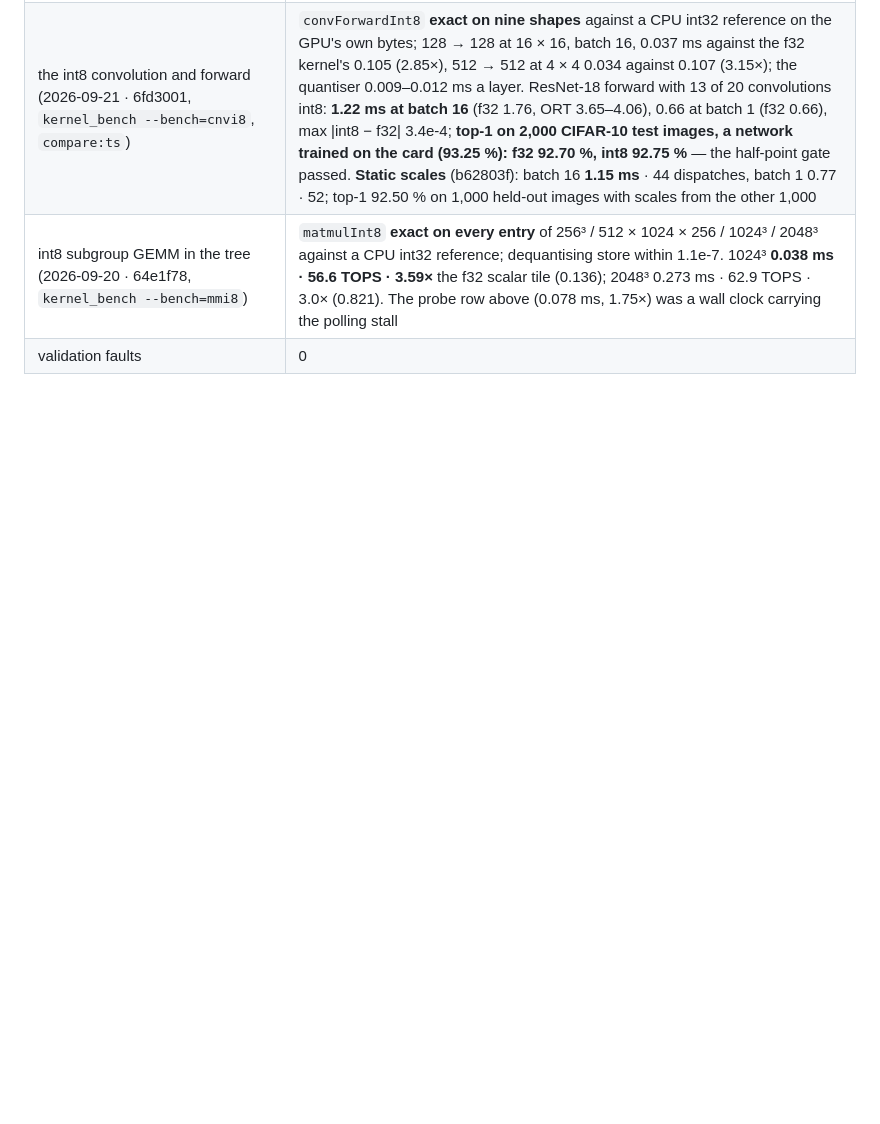
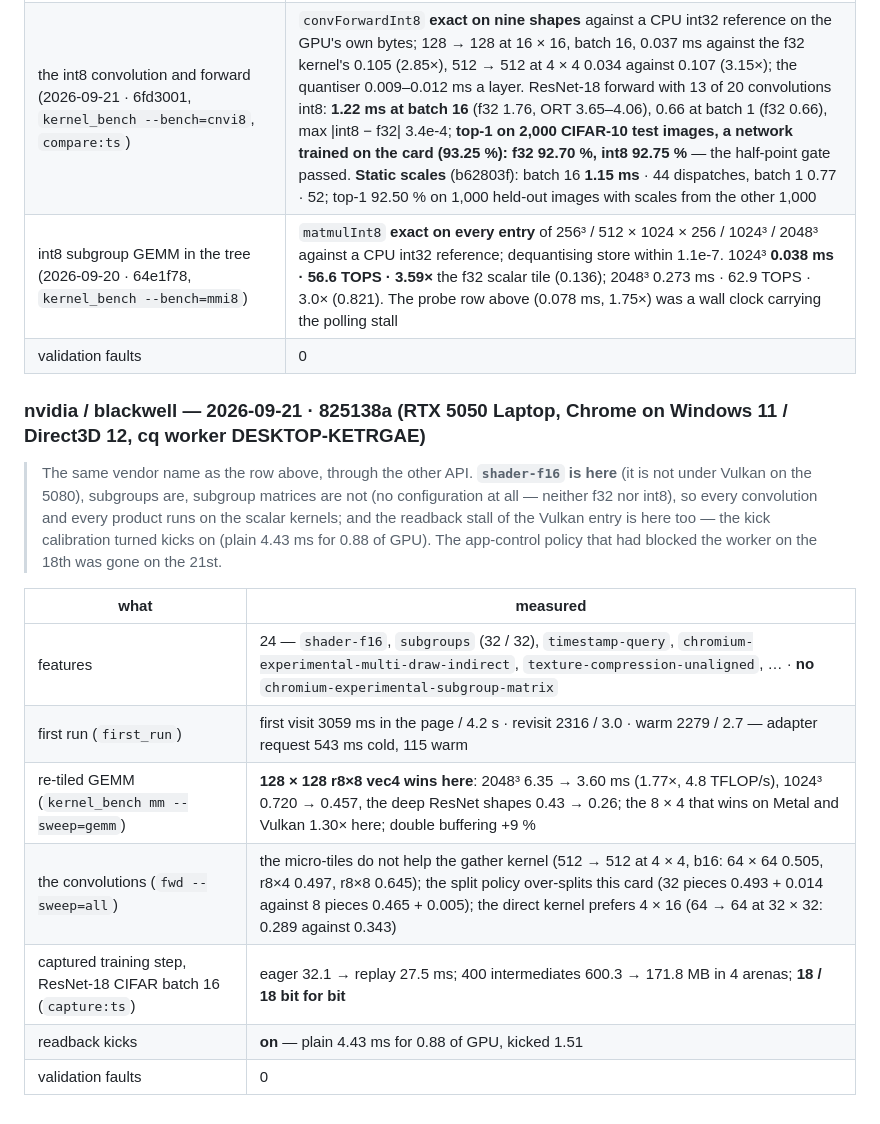
Before and after one commit to playidea-lab/borch, a Markdown page: docs/SCALE-MEASURED.md, the part around the change. GitHub-like rendering; blank space fills up the shorter version.

Commit message:
docs(scale-measured): the D3D12 adapter — RTX 5050 Laptop through Chrome on Windows
Co-Authored-By: Claude Fable 5.1 <noreply@anthropic.com>
Claude-Session: https://claude.ai/code/session_01CFK1o2NkCKKi4jQampktPp

```diff
--- a/docs/SCALE-MEASURED.md
+++ b/docs/SCALE-MEASURED.md
@@ -46,3 +46,22 @@
 | the int8 convolution and forward (2026-09-21 · 6fd3001, `kernel_bench --bench=cnvi8`, `compare:ts`) | `convForwardInt8` **exact on nine shapes** against a CPU int32 reference on the GPU's own bytes; 128 → 128 at 16 × 16, batch 16, 0.037 ms against the f32 kernel's 0.105 (2.85×), 512 → 512 at 4 × 4 0.034 against 0.107 (3.15×); the quantiser 0.009–0.012 ms a layer. ResNet-18 forward with 13 of 20 convolutions int8: **1.22 ms at batch 16** (f32 1.76, ORT 3.65–4.06), 0.66 at batch 1 (f32 0.66), max \|int8 − f32\| 3.4e-4; **top-1 on 2,000 CIFAR-10 test images, a network trained on the card (93.25 %): f32 92.70 %, int8 92.75 %** — the half-point gate passed. **Static scales** (b62803f): batch 16 **1.15 ms** · 44 dispatches, batch 1 0.77 · 52; top-1 92.50 % on 1,000 held-out images with scales from the other 1,000 |
 | int8 subgroup GEMM in the tree (2026-09-20 · 64e1f78, `kernel_bench --bench=mmi8`) | `matmulInt8` **exact on every entry** of 256³ / 512 × 1024 × 256 / 1024³ / 2048³ against a CPU int32 reference; dequantising store within 1.1e-7. 1024³ **0.038 ms · 56.6 TOPS · 3.59×** the f32 scalar tile (0.136); 2048³ 0.273 ms · 62.9 TOPS · 3.0× (0.821). The probe row above (0.078 ms, 1.75×) was a wall clock carrying the polling stall |
 | validation faults | 0 |
+
+### nvidia / blackwell — 2026-09-21 · 825138a (RTX 5050 Laptop, Chrome on Windows 11 / **Direct3D 12**, cq worker DESKTOP-KETRGAE)
+
+> The same vendor name as the row above, through the other API. **`shader-f16` is here**
+> (it is not under Vulkan on the 5080), subgroups are, subgroup matrices are not (no
+> configuration at all — neither f32 nor int8), so every convolution and every product
+> runs on the scalar kernels; and the readback stall of the Vulkan entry is here too —
+> the kick calibration turned kicks on (plain 4.43 ms for 0.88 of GPU). The
+> app-control policy that had blocked the worker on the 18th was gone on the 21st.
+
+| what | measured |
+|---|---|
+| features | 24 — `shader-f16`, `subgroups` (32 / 32), `timestamp-query`, `chromium-experimental-multi-draw-indirect`, `texture-compression-unaligned`, … · **no** `chromium-experimental-subgroup-matrix` |
+| first run (`first_run`) | first visit 3059 ms in the page / 4.2 s · revisit 2316 / 3.0 · warm 2279 / 2.7 — adapter request 543 ms cold, 115 warm |
+| re-tiled GEMM (`kernel_bench mm --sweep=gemm`) | **128 × 128 r8×8 vec4 wins here**: 2048³ 6.35 → 3.60 ms (1.77×, 4.8 TFLOP/s), 1024³ 0.720 → 0.457, the deep ResNet shapes 0.43 → 0.26; the 8 × 4 that wins on Metal and Vulkan 1.30× here; double buffering +9 % |
+| the convolutions (`fwd --sweep=all`) | the micro-tiles do not help the gather kernel (512 → 512 at 4 × 4, b16: 64 × 64 0.505, r8×4 0.497, r8×8 0.645); the split policy over-splits this card (32 pieces 0.493 + 0.014 against 8 pieces 0.465 + 0.005); the direct kernel prefers 4 × 16 (64 → 64 at 32 × 32: 0.289 against 0.343) |
+| captured training step, ResNet-18 CIFAR batch 16 (`capture:ts`) | eager 32.1 → replay 27.5 ms; 400 intermediates 600.3 → 171.8 MB in 4 arenas; **18 / 18 bit for bit** |
+| readback kicks | **on** — plain 4.43 ms for 0.88 of GPU, kicked 1.51 |
+| validation faults | 0 |
```
